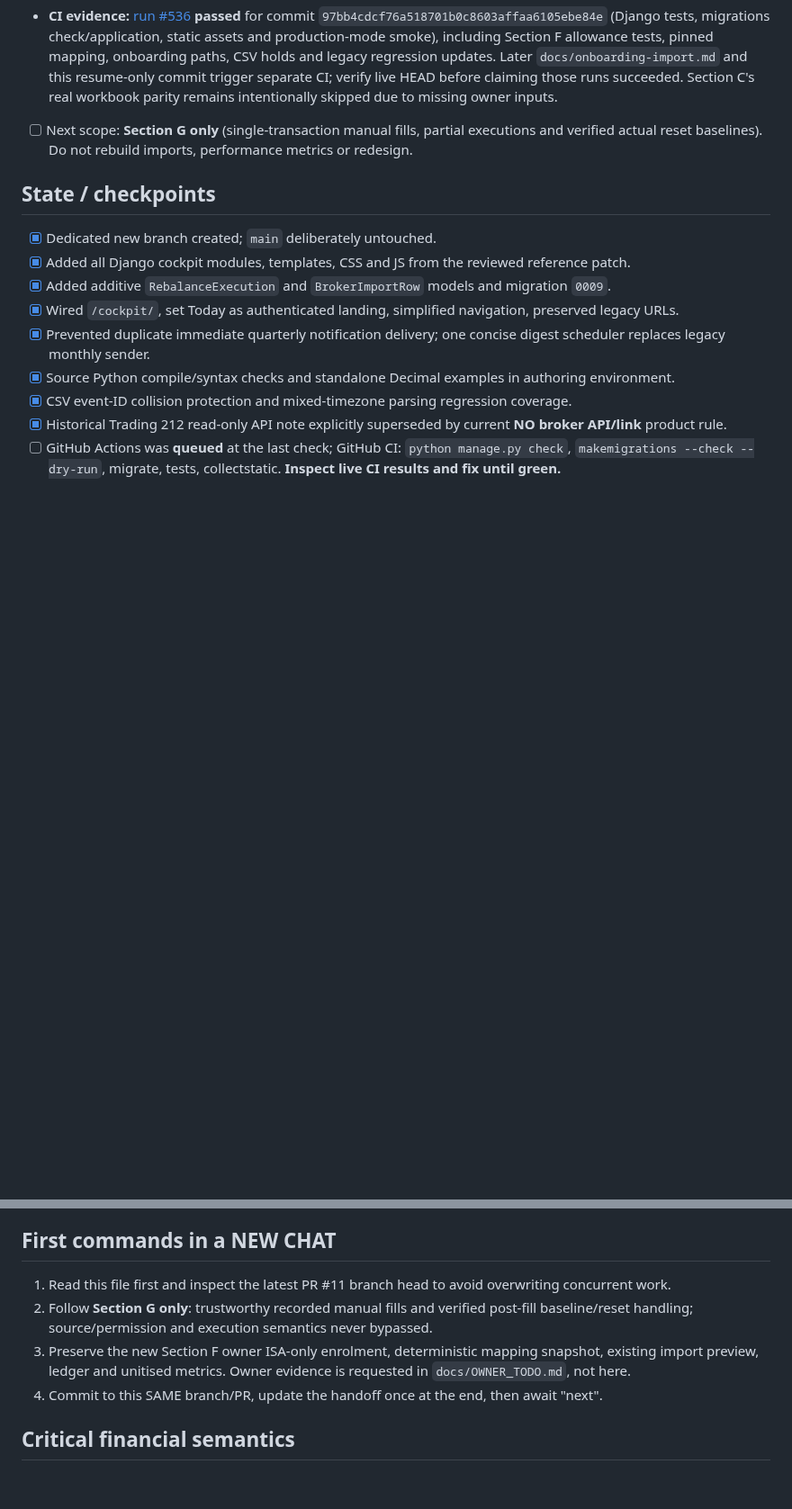
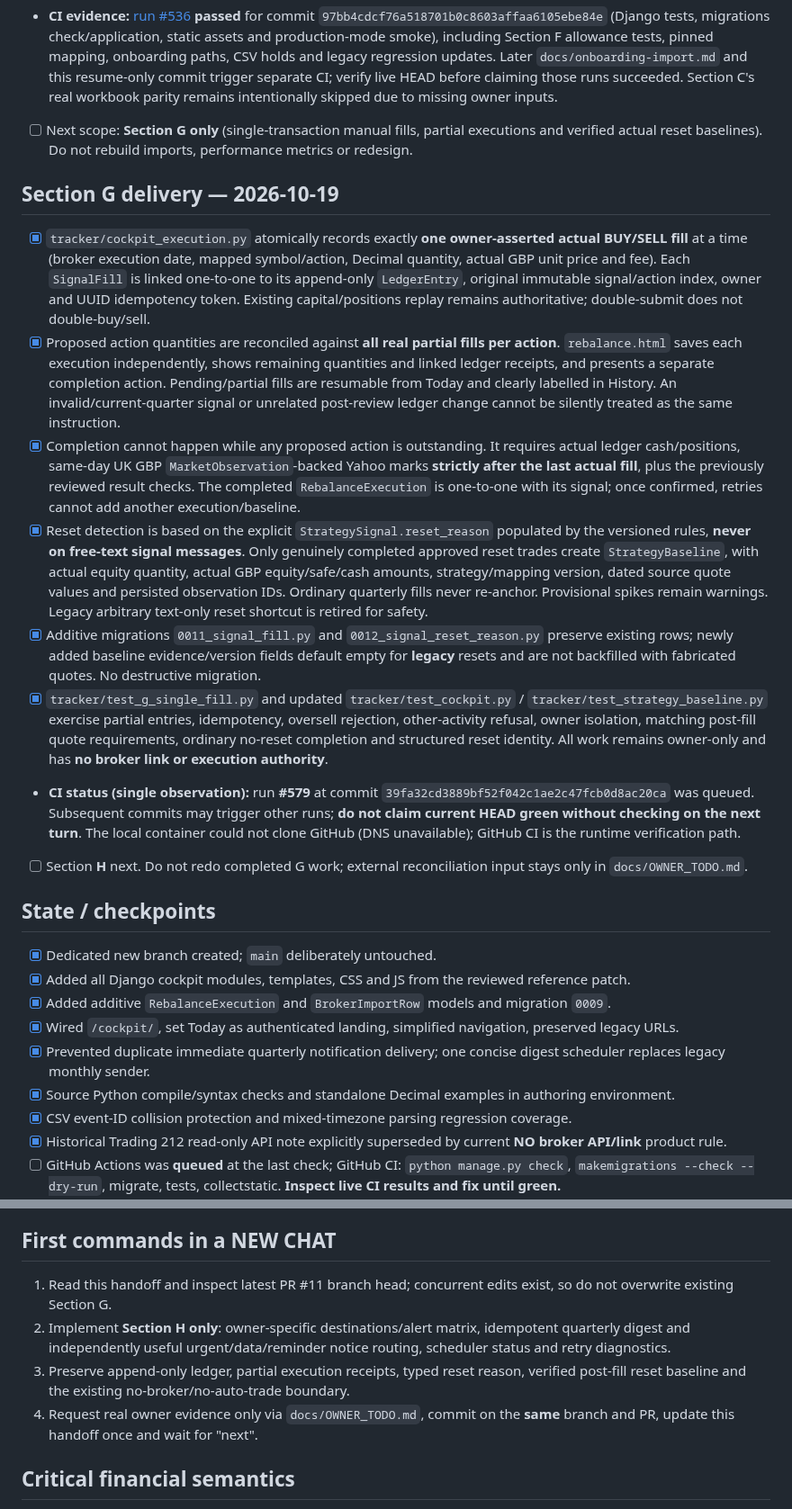
Before and after one commit to Ricas13/wealtharr_v2, a Markdown page: docs/RESUME.md, 2 parts joined by grey strips. Shown at 90% size. GitHub-like rendering; blank space fills up the shorter version.

Commit message:
docs(resume): checkpoint Section G manual partial fills and verified reset for Section H handoff

```diff
--- a/docs/RESUME.md
+++ b/docs/RESUME.md
@@ -109,6 +109,17 @@ Make Wealtharr a strategy-agnostic **tracking and notification** platform for a
 - **CI evidence:** [run #536](https://github.com/Ricas13/wealtharr_v2/actions/runs/39296778471) **passed** for commit `97bb4cdcf76a518701b0c8603affaa6105ebe84e` (Django tests, migrations check/application, static assets and production-mode smoke), including Section F allowance tests, pinned mapping, onboarding paths, CSV holds and legacy regression updates. Later `docs/onboarding-import.md` and this resume-only commit trigger separate CI; verify live HEAD before claiming those runs succeeded. Section C's real workbook parity remains intentionally skipped due to missing owner inputs.
 - [ ] Next scope: **Section G only** (single-transaction manual fills, partial executions and verified actual reset baselines). Do not rebuild imports, performance metrics or redesign.
 
+## Section G delivery — 2026-10-19
+
+- [x] `tracker/cockpit_execution.py` atomically records exactly **one owner-asserted actual BUY/SELL fill** at a time (broker execution date, mapped symbol/action, Decimal quantity, actual GBP unit price and fee). Each `SignalFill` is linked one-to-one to its append-only `LedgerEntry`, original immutable signal/action index, owner and UUID idempotency token. Existing capital/positions replay remains authoritative; double-submit does not double-buy/sell.
+- [x] Proposed action quantities are reconciled against **all real partial fills per action**. `rebalance.html` saves each execution independently, shows remaining quantities and linked ledger receipts, and presents a separate completion action. Pending/partial fills are resumable from Today and clearly labelled in History. An invalid/current-quarter signal or unrelated post-review ledger change cannot be silently treated as the same instruction.
+- [x] Completion cannot happen while any proposed action is outstanding. It requires actual ledger cash/positions, same-day UK GBP `MarketObservation`-backed Yahoo marks **strictly after the last actual fill**, plus the previously reviewed result checks. The completed `RebalanceExecution` is one-to-one with its signal; once confirmed, retries cannot add another execution/baseline.
+- [x] Reset detection is based on the explicit `StrategySignal.reset_reason` populated by the versioned rules, **never on free-text signal messages**. Only genuinely completed approved reset trades create `StrategyBaseline`, with actual equity quantity, actual GBP equity/safe/cash amounts, strategy/mapping version, dated source quote values and persisted observation IDs. Ordinary quarterly fills never re-anchor. Provisional spikes remain warnings. Legacy arbitrary text-only reset shortcut is retired for safety.
+- [x] Additive migrations `0011_signal_fill.py` and `0012_signal_reset_reason.py` preserve existing rows; newly added baseline evidence/version fields default empty for **legacy** resets and are not backfilled with fabricated quotes. No destructive migration.
+- [x] `tracker/test_g_single_fill.py` and updated `tracker/test_cockpit.py` / `tracker/test_strategy_baseline.py` exercise partial entries, idempotency, oversell rejection, other-activity refusal, owner isolation, matching post-fill quote requirements, ordinary no-reset completion and structured reset identity. All work remains owner-only and has **no broker link or execution authority**.
+- **CI status (single observation):** run **#579** at commit `39fa32cd3889bf52f042c1ae2c47fcb0d8ac20ca` was queued. Subsequent commits may trigger other runs; **do not claim current HEAD green without checking on the next turn**. The local container could not clone GitHub (DNS unavailable); GitHub CI is the runtime verification path.
+- [ ] Section **H** next. Do not redo completed G work; external reconciliation input stays only in `docs/OWNER_TODO.md`.
+
 ## State / checkpoints
 
 - [x] Dedicated new branch created; `main` deliberately untouched.
@@ -146,10 +157,10 @@ Make Wealtharr a strategy-agnostic **tracking and notification** platform for a
 
 ## First commands in a NEW CHAT
 
-1. Read this file first and inspect the latest PR #11 branch head to avoid overwriting concurrent work.
-2. Follow **Section G only**: trustworthy recorded manual fills and verified post-fill baseline/reset handling; source/permission and execution semantics never bypassed.
-3. Preserve the new Section F owner ISA-only enrolment, deterministic mapping snapshot, existing import preview, ledger and unitised metrics. Owner evidence is requested in `docs/OWNER_TODO.md`, not here.
-4. Commit to this SAME branch/PR, update the handoff once at the end, then await "next".
+1. Read this handoff and inspect latest PR #11 branch head; concurrent edits exist, so do not overwrite existing Section G.
+2. Implement **Section H only**: owner-specific destinations/alert matrix, idempotent quarterly digest and independently useful urgent/data/reminder notice routing, scheduler status and retry diagnostics.
+3. Preserve append-only ledger, partial execution receipts, typed reset reason, verified post-fill reset baseline and the existing no-broker/no-auto-trade boundary.
+4. Request real owner evidence only via `docs/OWNER_TODO.md`, commit on the **same** branch and PR, update this handoff once and wait for "next".
 
 ## Critical financial semantics
 
```
Also changed, not shown: other parts of docs/RESUME.md (+5 -5 lines).
